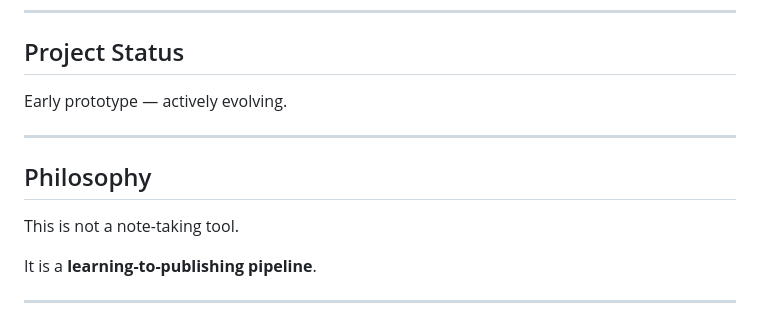
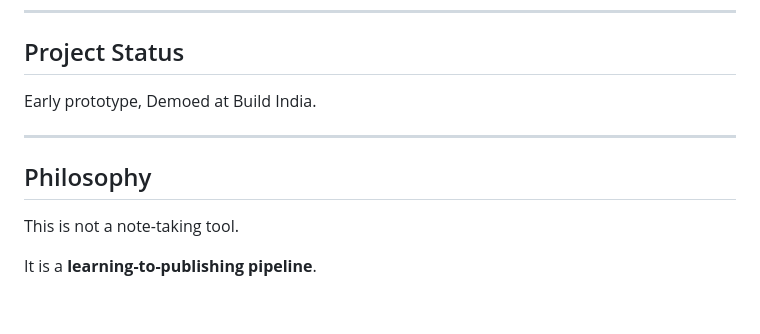
Before and after one commit to siddarth2810/Knot, a Markdown page: README.md, the part around one of its changes. Rendered like a GitHub page.

Commit message:
Revise project status and description in README
Updated project status and refined project description.

```diff
--- a/README.md
+++ b/README.md
@@ -169,7 +168,7 @@ It reduces friction between **learning and publishing**.
 
 ## Project Status
 
-Early prototype — actively evolving.
+Early prototype, Demoed at Build India.
 
 ---
 
@@ -178,5 +177,3 @@ Early prototype — actively evolving.
 This is not a note-taking tool.
 
 It is a **learning-to-publishing pipeline**.
-
----
```
Also changed, not shown: other parts of README.md (+1 -2 lines).
